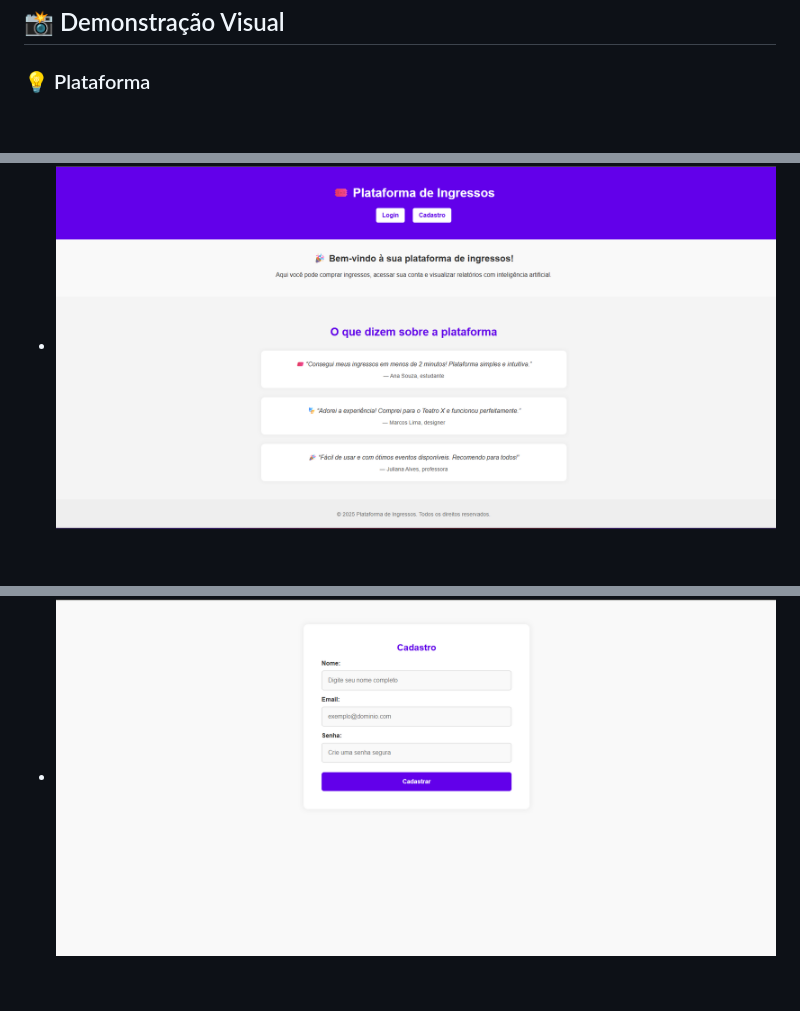
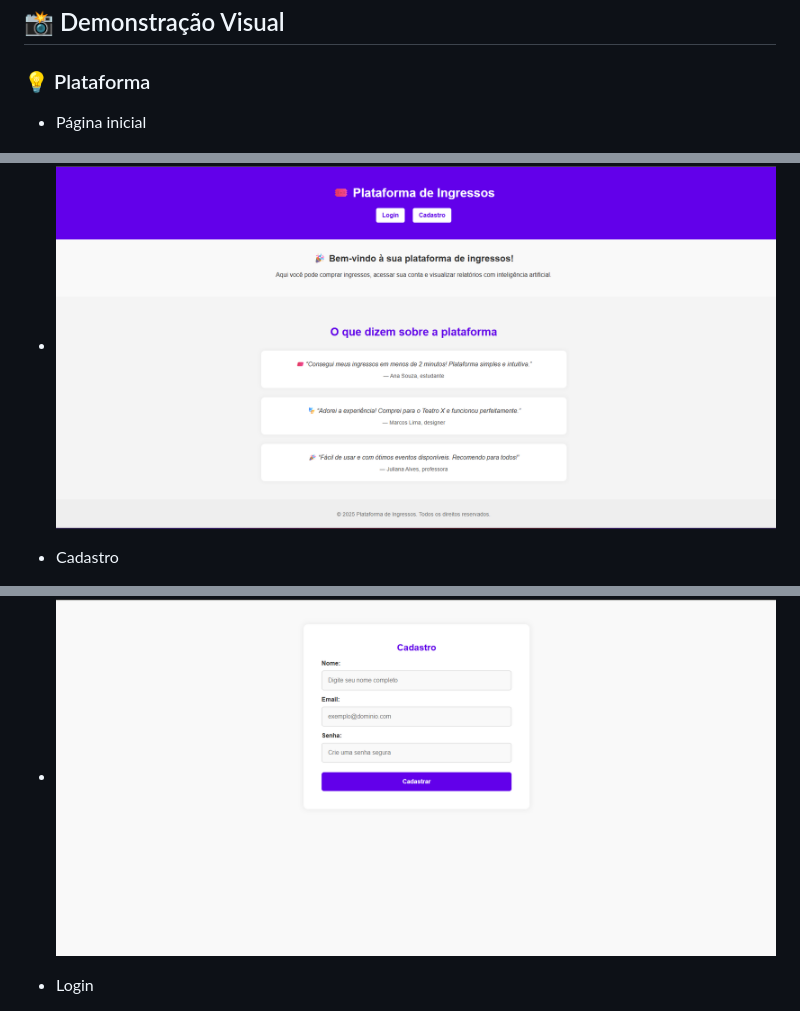
Before and after one commit to vihsilvadacosta/ingress-AI, a Markdown page: README.md, 3 parts joined by grey strips. GitHub-like rendering; blank space fills up the shorter version.

```diff
--- a/README.md
+++ b/README.md
@@ -88,6 +88,12 @@ jupyter notebook
 ## 📸 Demonstração Visual
 
 ### 💡 Plataforma
+
+- Página inicial
 - ![Tela Inicial](imagem/telaInicial.png)
+
+- Cadastro
 - ![Cadastro](imagem/cadastro.png)
+
+ - Login
 - ![Login](imagem/login.png)
```
Also changed, not shown: other parts of README.md (+3 -1 lines).
